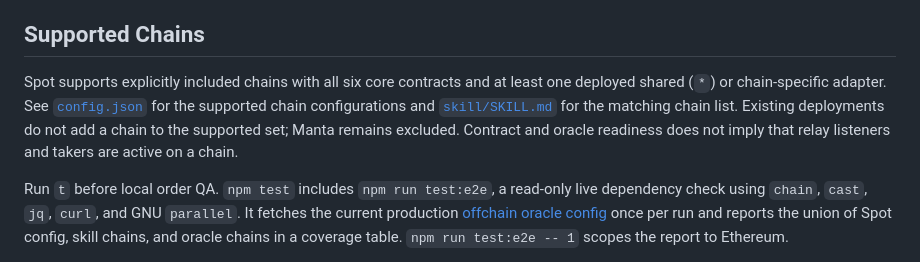
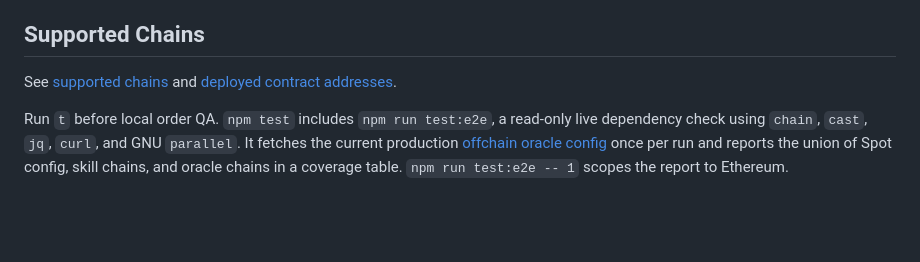
Before and after one commit to orbs-network/spot, a Markdown page: README.md, the part around the change. Rendered like a GitHub page; blank space fills up the shorter version.

Commit message:
✏️ Simplify supported-chain README

```diff
--- a/README.md
+++ b/README.md
@@ -25,7 +25,7 @@ Spot provides non-custodial market, limit, TWAP, stop-loss, take-profit, and del
 
 ## Supported Chains
 
-Spot supports explicitly included chains with all six core contracts and at least one deployed shared (`*`) or chain-specific adapter. See [`config.json`](./config.json) for the supported chain configurations and [`skill/SKILL.md`](./skill/SKILL.md#supported-chains) for the matching chain list. Existing deployments do not add a chain to the supported set; Manta remains excluded. Contract and oracle readiness does not imply that relay listeners and takers are active on a chain.
+See [supported chains](./skill/SKILL.md#supported-chains) and [deployed contract addresses](./config.json).
 
 Run `t` before local order QA. `npm test` includes `npm run test:e2e`, a read-only live dependency check using `chain`, `cast`, `jq`, `curl`, and GNU `parallel`. It fetches the current production [offchain oracle config](https://github.com/orbs-network/offchain-oracle/blob/master/config.json) once per run and reports the union of Spot config, skill chains, and oracle chains in a coverage table. `npm run test:e2e -- 1` scopes the report to Ethereum.
 
```
Also changed, not shown: skill/README.md (+1 -1 lines).
